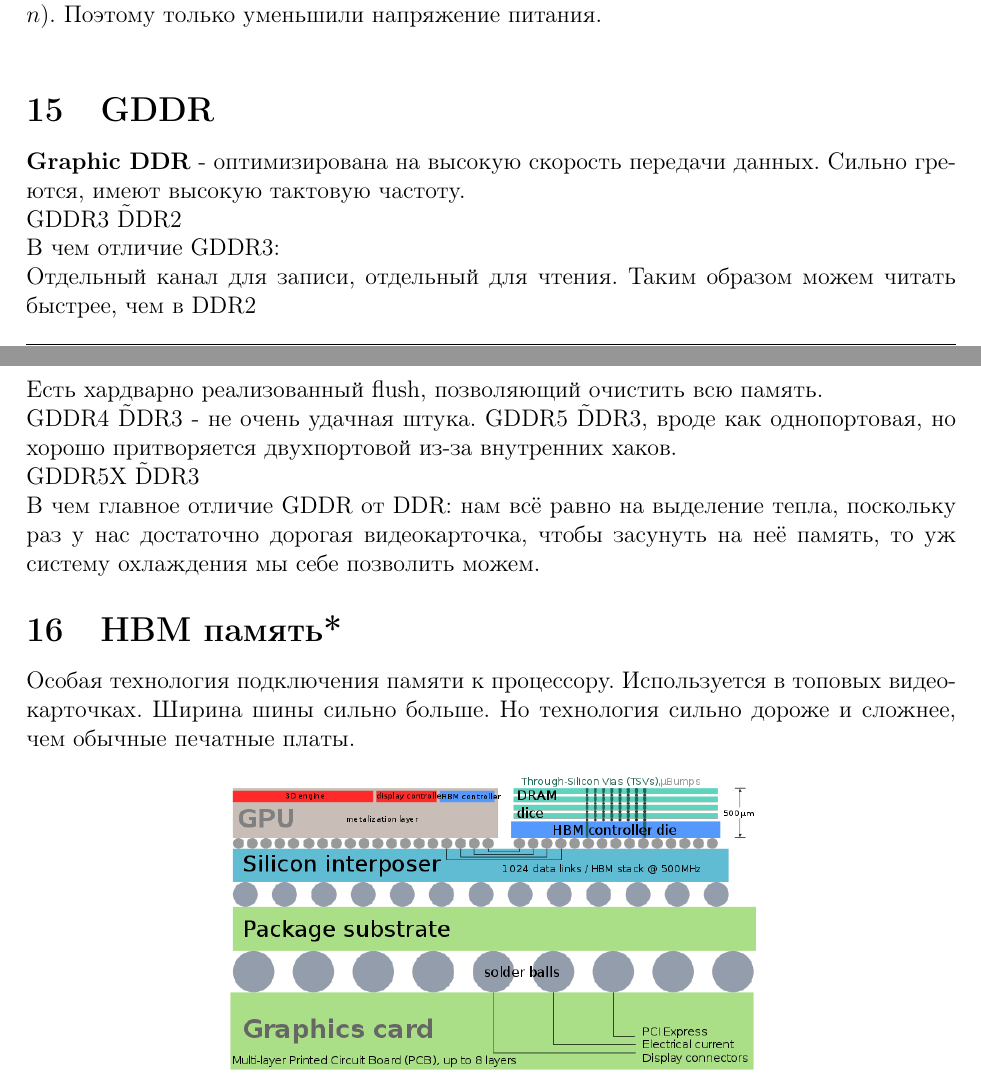
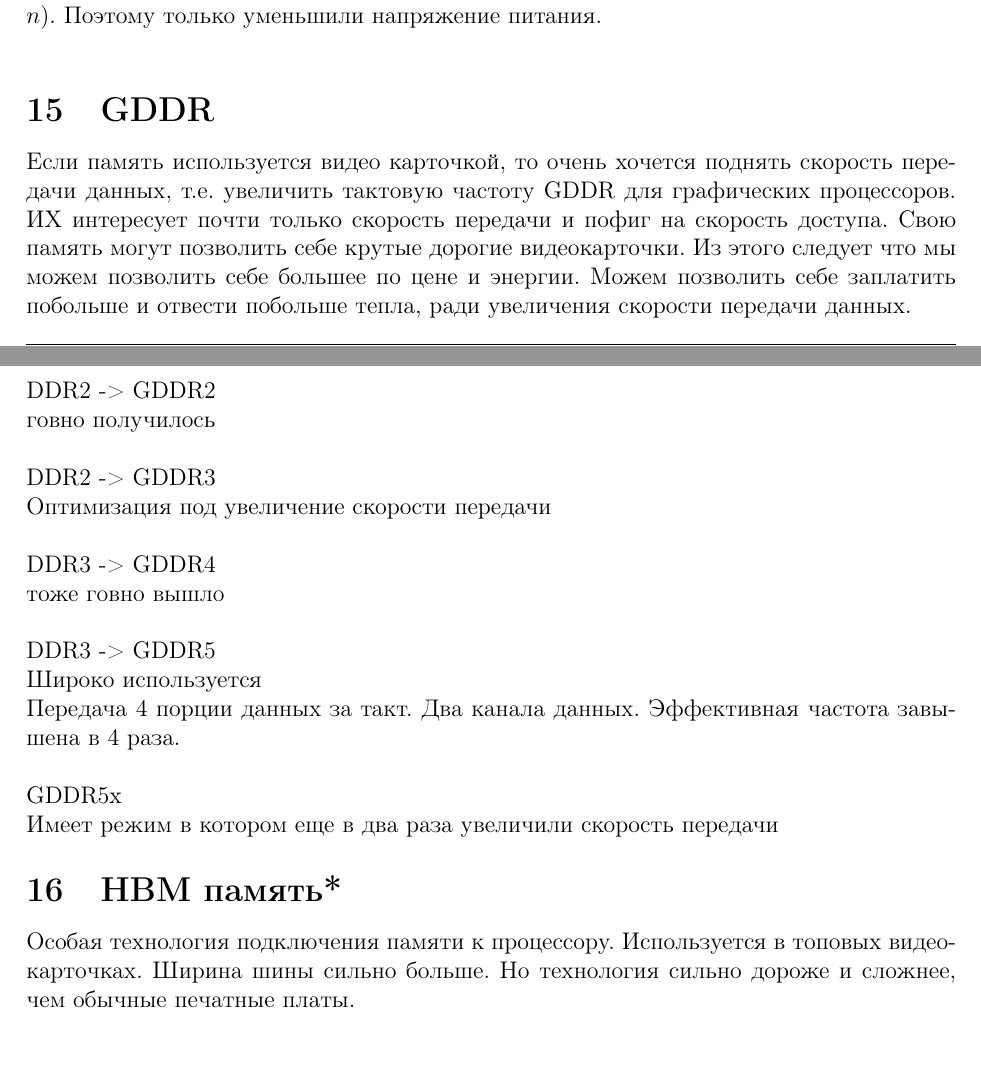
Before and after one commit to UnchekedWarning/computer-architecture, a LaTeX document (1_3/1_3.tex): two parts of pages 5 and 6 of 6, joined at a grey line, cut so that both start at the same text. Compiled offline with pdfLaTeX.

```diff
--- a/1_3/1_3.tex
+++ b/1_3/1_3.tex
@@ -153,15 +153,24 @@
 \section{DDR4}
 \sout{Еще раз увеличили ширину внутренней шины...} А вот и нет. Дальше увеличивать ширину внутренней шины уже слишком жирно (там и так $8n$ проводов, если в SDRAM $n$). Поэтому только уменьшили напряжение питания.\\
 \section{GDDR}
-\textbf{Graphic DDR} - оптимизирована на высокую скорость передачи данных. Сильно греются, имеют высокую тактовую частоту.\\
-GDDR3 \~ DDR2\\
-В чем отличие GDDR3:\\
-Отдельный канал для записи, отдельный для чтения. Таким образом можем читать быстрее, чем в DDR2\\
-Есть хардварно реализованный flush, позволяющий очистить всю память.\\
-GDDR4 \~ DDR3 - не очень удачная штука.
-GDDR5 \~ DDR3, вроде как однопортовая, но хорошо притворяется двухпортовой из-за внутренних хаков.\\
-GDDR5X \~ DDR3\\
-В чем главное отличие GDDR от DDR: нам всё равно на выделение тепла, поскольку раз у нас достаточно дорогая видеокарточка, чтобы засунуть на неё память, то уж систему охлаждения мы себе позволить можем.
+Если память используется видео карточкой, то очень хочется поднять скорость передачи данных, т.е. увеличить тактовую частоту
+GDDR для графических процессоров. ИХ интересует почти только скорость передачи и пофиг на скорость доступа. Свою память могут позволить себе крутые дорогие видеокарточки. Из этого следует что мы можем позволить себе большее по цене и энергии. Можем позволить себе заплатить побольше и отвести побольше тепла, ради увеличения скорости передачи данных. \\
+\\
+DDR2 -> GDDR2\\
+говно получилось\\
+\\
+DDR2 -> GDDR3\\
+Оптимизация под увеличение скорости передачи\\
+\\
+DDR3 -> GDDR4\\
+тоже говно вышло\\
+\\
+DDR3 -> GDDR5\\
+Широко используется\\
+Передача 4 порции данных за такт. Два канала данных. Эффективная частота завышена в 4 раза.\\
+\\
+GDDR5x\\
+Имеет режим в котором еще в два раза увеличили скорость передачи
 \section{HBM память*}
 Особая технология подключения памяти к процессору. Используется в топовых видеокарточках. Ширина шины сильно больше. Но технология сильно дороже и сложнее, чем обычные печатные платы.
 \begin{figure}[h!]
```
Also changed, not shown: 1_4/1_4.tex (+9 -3 lines), 1_3/1_3.pdf, 1_4/1_4.pdf, 4 other files.
